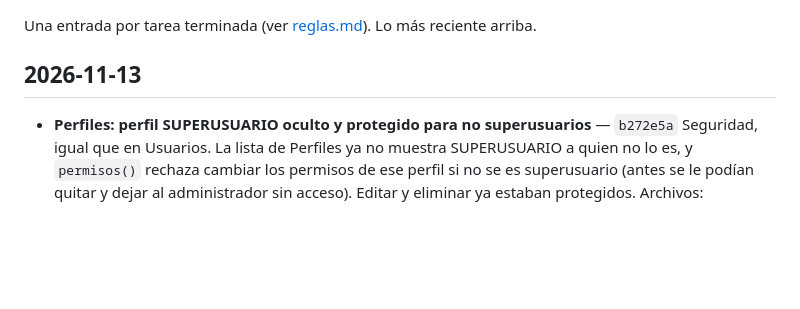
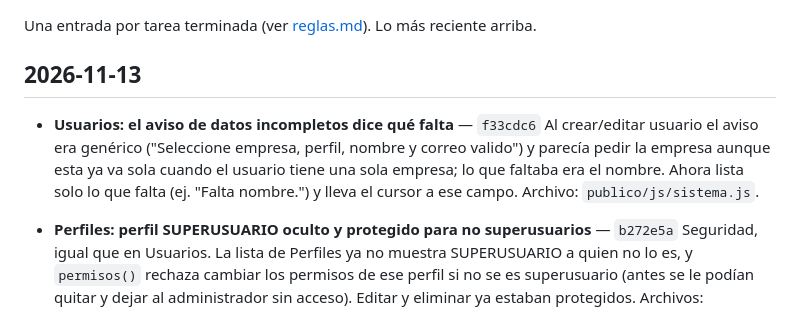
Before and after one commit to cescorp/intesis, a Markdown page: bitacora.md, the part around the change. GitHub-like rendering; blank space fills up the shorter version.

Commit message:
Bitacora: aviso de datos incompletos en Usuarios (f33cdc6)
Co-Authored-By: Claude Opus 5.5 <noreply@anthropic.com>

```diff
--- a/bitacora.md
+++ b/bitacora.md
@@ -3,6 +3,10 @@
 Una entrada por tarea terminada (ver [reglas.md](reglas.md)). Lo más reciente arriba.
 
 ## 2026-11-13
+
+- **Usuarios: el aviso de datos incompletos dice qué falta** — `f33cdc6`
+  Al crear/editar usuario el aviso era genérico ("Seleccione empresa, perfil, nombre y correo valido") y parecía pedir la empresa aunque esta ya va sola cuando el usuario tiene una sola empresa; lo que faltaba era el nombre. Ahora lista solo lo que falta (ej. "Falta nombre.") y lleva el cursor a ese campo.
+  Archivo: `publico/js/sistema.js`.
 
 - **Perfiles: perfil SUPERUSUARIO oculto y protegido para no superusuarios** — `b272e5a`
   Seguridad, igual que en Usuarios. La lista de Perfiles ya no muestra SUPERUSUARIO a quien no lo es, y `permisos()` rechaza cambiar los permisos de ese perfil si no se es superusuario (antes se le podían quitar y dejar al administrador sin acceso). Editar y eliminar ya estaban protegidos.
```
